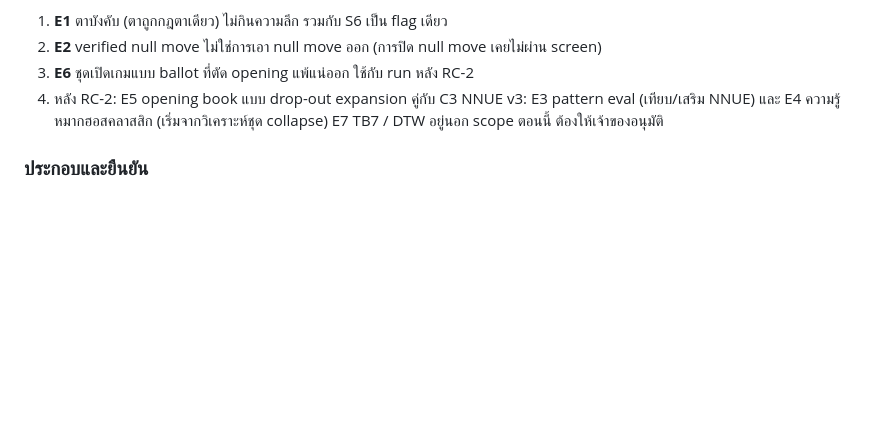
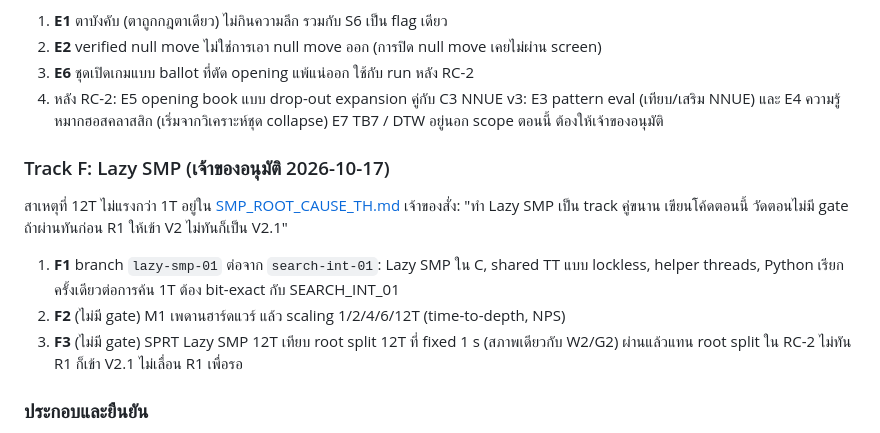
Before and after one commit to 1112eee2/Freed, a Markdown page: docs/architecture/STRENGTH_PHASE_01_PLAN_TH.md, the part around the change. GitHub-like rendering; blank space fills up the shorter version.

Commit message:
docs(plan): Track F Lazy SMP approved as a parallel track
Co-Authored-By: Claude Opus 5.5 <noreply@anthropic.com>

```diff
--- a/docs/architecture/STRENGTH_PHASE_01_PLAN_TH.md
+++ b/docs/architecture/STRENGTH_PHASE_01_PLAN_TH.md
@@ -119,6 +119,18 @@ D1–D3 ตัวไหนผ่าน W1 ก่อน R1 ให้รวมเ
    NNUE v3: E3 pattern eval (เทียบ/เสริม NNUE) และ E4 ความรู้หมากฮอสคลาสสิก (เริ่มจากวิเคราะห์ชุด collapse)
    E7 TB7 / DTW อยู่นอก scope ตอนนี้ ต้องให้เจ้าของอนุมัติ
 
+### Track F: Lazy SMP (เจ้าของอนุมัติ 2026-10-17)
+
+สาเหตุที่ 12T ไม่แรงกว่า 1T อยู่ใน [SMP_ROOT_CAUSE_TH.md](../research/SMP_ROOT_CAUSE_TH.md)
+เจ้าของสั่ง: "ทำ Lazy SMP เป็น track คู่ขนาน เขียนโค้ดตอนนี้ วัดตอนไม่มี gate
+ถ้าผ่านทันก่อน R1 ให้เข้า V2 ไม่ทันก็เป็น V2.1"
+
+1. **F1** branch `lazy-smp-01` ต่อจาก `search-int-01`: Lazy SMP ใน C, shared TT แบบ lockless,
+   helper threads, Python เรียกครั้งเดียวต่อการค้น 1T ต้อง bit-exact กับ SEARCH_INT_01
+2. **F2** (ไม่มี gate) M1 เพดานฮาร์ดแวร์ แล้ว scaling 1/2/4/6/12T (time-to-depth, NPS)
+3. **F3** (ไม่มี gate) SPRT Lazy SMP 12T เทียบ root split 12T ที่ fixed 1 s (สภาพเดียวกับ W2/G2)
+   ผ่านแล้วแทน root split ใน RC-2 ไม่ทัน R1 ก็เข้า V2.1 ไม่เลื่อน R1 เพื่อรอ
+
 ### ประกอบและยืนยัน
 
 1. **R1** RC-2 = SEARCH_INT_01 + NNUE ที่ดีกว่า (v2-A ถ้าผ่าน B4 ไม่งั้น v1)
```
Also changed, not shown: 1 other file.
